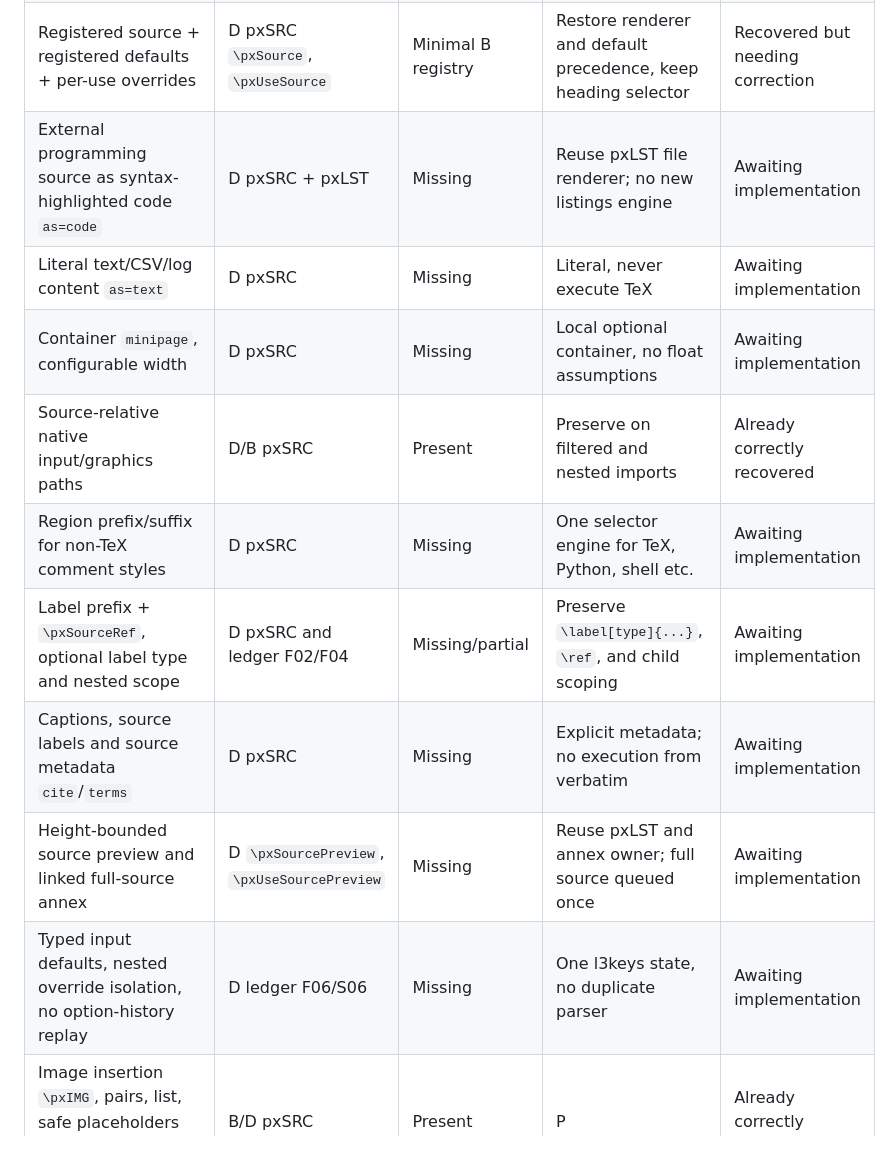
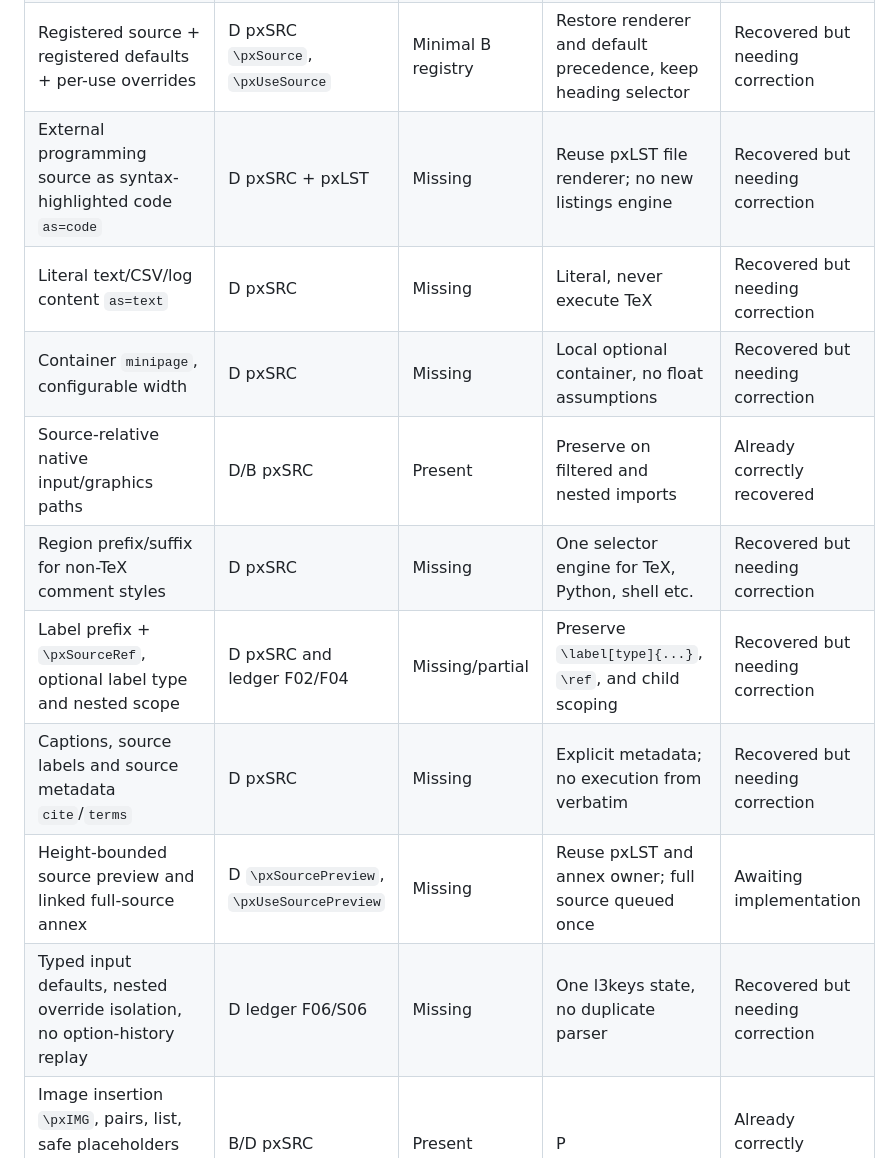
Before and after one commit to DidacLL/P3CTeX, a Markdown page: workflow/feature-recovery-inventory.md, the part around one of its changes. Drawn GitHub-style.

Commit message:
docs: track recovered source modes, corrected label handler and actual probe evidence

```diff
--- a/workflow/feature-recovery-inventory.md
+++ b/workflow/feature-recovery-inventory.md
@@ -17,15 +17,15 @@ Legend: B = authoritative branch, D = discarded `feature/core-modules-audit-and-
 | Tagged region extraction `region=...` | D/B pxSRC code | Present | P; duplicate/unclosed validation | Already correctly recovered |
 | Inclusive `first-line` / `last-line` selection | D/B pxSRC code | Present for native | Extend to literal and code selection; preserve validation | Recovered but needing correction |
 | Registered source + registered defaults + per-use overrides | D pxSRC `\pxSource`, `\pxUseSource` | Minimal B registry | Restore renderer and default precedence, keep heading selector | Recovered but needing correction |
-| External programming source as syntax-highlighted code `as=code` | D pxSRC + pxLST | Missing | Reuse pxLST file renderer; no new listings engine | Awaiting implementation |
-| Literal text/CSV/log content `as=text` | D pxSRC | Missing | Literal, never execute TeX | Awaiting implementation |
-| Container `minipage`, configurable width | D pxSRC | Missing | Local optional container, no float assumptions | Awaiting implementation |
+| External programming source as syntax-highlighted code `as=code` | D pxSRC + pxLST | Missing | Reuse pxLST file renderer; no new listings engine | Recovered but needing correction |
+| Literal text/CSV/log content `as=text` | D pxSRC | Missing | Literal, never execute TeX | Recovered but needing correction |
+| Container `minipage`, configurable width | D pxSRC | Missing | Local optional container, no float assumptions | Recovered but needing correction |
 | Source-relative native input/graphics paths | D/B pxSRC | Present | Preserve on filtered and nested imports | Already correctly recovered |
-| Region prefix/suffix for non-TeX comment styles | D pxSRC | Missing | One selector engine for TeX, Python, shell etc. | Awaiting implementation |
-| Label prefix + `\pxSourceRef`, optional label type and nested scope | D pxSRC and ledger F02/F04 | Missing/partial | Preserve `\label[type]{...}`, `\ref`, and child scoping | Awaiting implementation |
-| Captions, source labels and source metadata `cite`/`terms` | D pxSRC | Missing | Explicit metadata; no execution from verbatim | Awaiting implementation |
+| Region prefix/suffix for non-TeX comment styles | D pxSRC | Missing | One selector engine for TeX, Python, shell etc. | Recovered but needing correction |
+| Label prefix + `\pxSourceRef`, optional label type and nested scope | D pxSRC and ledger F02/F04 | Missing/partial | Preserve `\label[type]{...}`, `\ref`, and child scoping | Recovered but needing correction |
+| Captions, source labels and source metadata `cite`/`terms` | D pxSRC | Missing | Explicit metadata; no execution from verbatim | Recovered but needing correction |
 | Height-bounded source preview and linked full-source annex | D `\pxSourcePreview`, `\pxUseSourcePreview` | Missing | Reuse pxLST and annex owner; full source queued once | Awaiting implementation |
-| Typed input defaults, nested override isolation, no option-history replay | D ledger F06/S06 | Missing | One l3keys state, no duplicate parser | Awaiting implementation |
+| Typed input defaults, nested override isolation, no option-history replay | D ledger F06/S06 | Missing | One l3keys state, no duplicate parser | Recovered but needing correction |
 | Image insertion `\pxIMG`, pairs, list, safe placeholders and extension lookup | B/D pxSRC | Present | P | Already correctly recovered |
 | Image setters, list behavior, source reference correctness | D student-tools audit | Partial | Port argument passing/list defects only; no new API | Recovered but needing correction |
 
```
Also changed, not shown: other parts of workflow/feature-recovery-inventory.md (+19 -0 lines).
